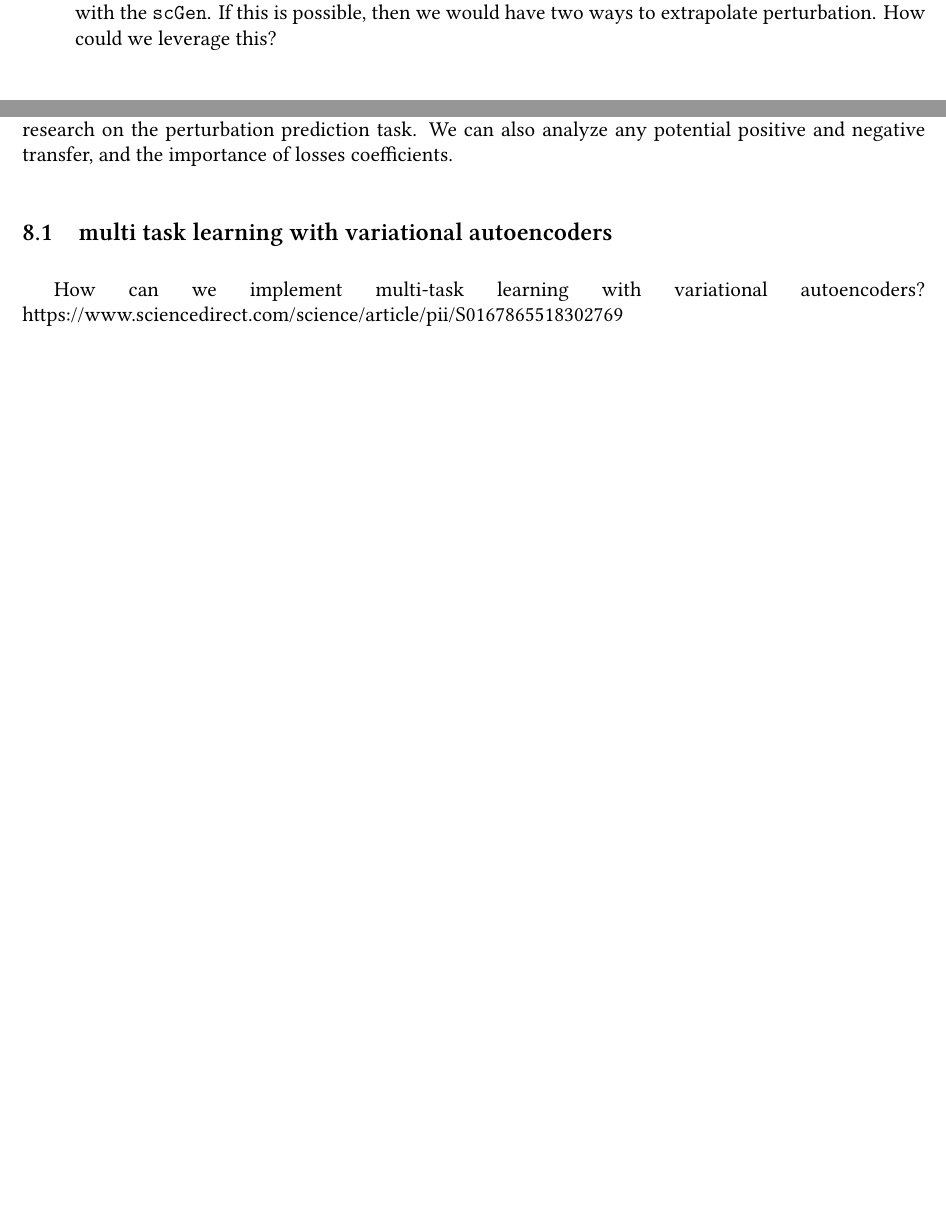
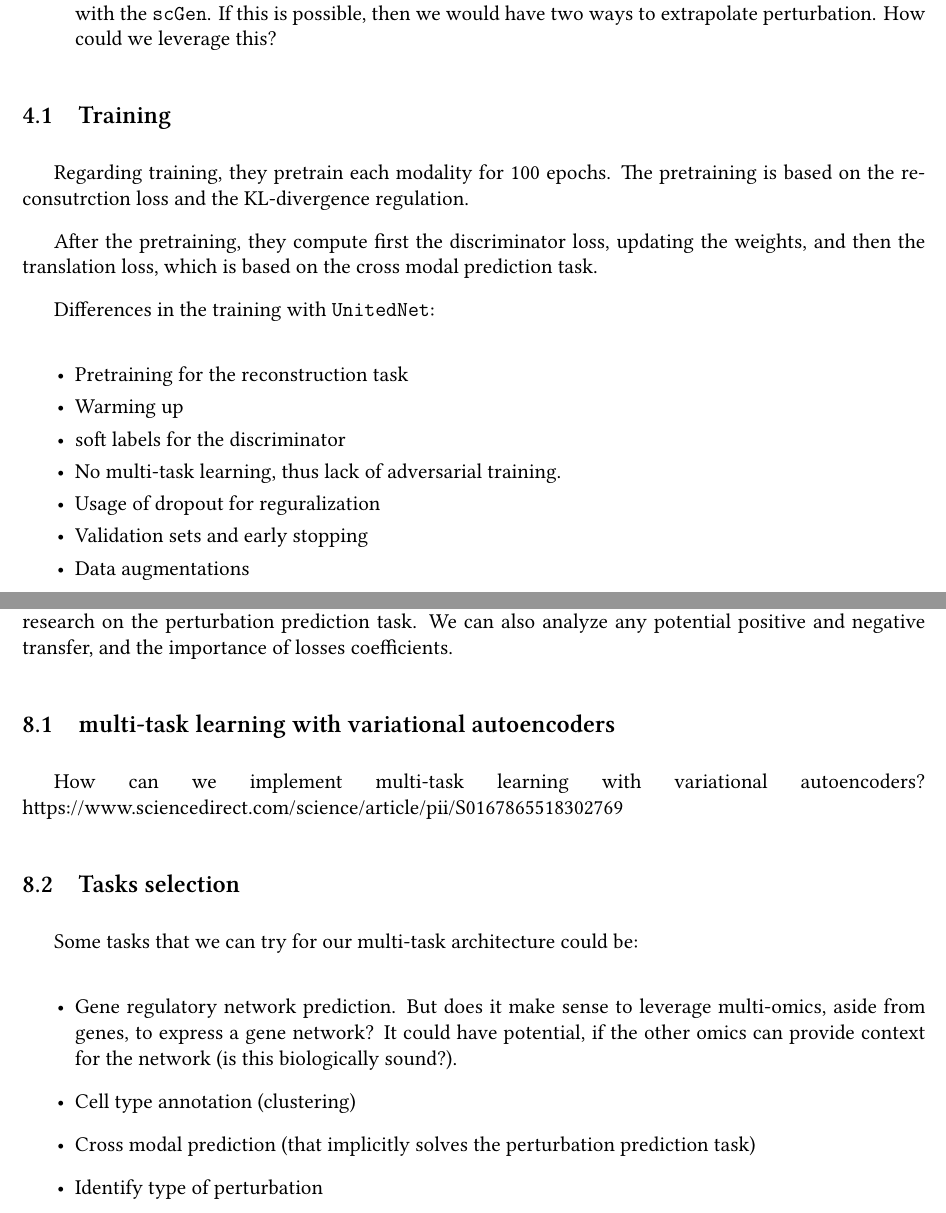
Before and after one commit to thodkatz/thesis, a LaTeX document (report/main.tex): two parts of pages 26 and 28 of 29, joined at a grey line, cut so that both start at the same text, the shorter picture padded with empty space. Compiled offline with XeLaTeX.

Commit message:
Brainstorming on task selection
Although I think that for perturbation, we have to think that we have perturbation modalities and perturbation tasks. Cell type for example can be solved with perturbed modalities as well, but gene regulatory network?

```diff
--- a/report/main.tex
+++ b/report/main.tex
@@ -569,5 +580,24 @@ Some notes on \verb|scButterfly|:
   \item The major disadvantage compared to \verb|scGen| is that there isn't vector arithmetic, so the model can't estimate the gene expression post-perturbation for a series of perturbations (e.g. 'control gene' + 'perturb1' + 'perturb2').
   \item Perturbation extrapolation isn't explored in the latent space of the scButterfly's model. We could explore, if the model was able potentially to learn perturbations in the latent space as well, similar with the \verb|scGen|. If this is possible, then we would have two ways to extrapolate perturbation. How could we leverage this?
+\end{itemize}
+
+\subsection{Training}
+
+Regarding training, they pretrain each modality for 100 epochs. The pretraining is based on the reconsutrction loss and the KL-divergence regulation.
+
+After the pretraining, they compute first the discriminator loss, updating the weights, and then the translation loss, which is based on the cross modal prediction task.
+
+Differences in the training with \verb|UnitedNet|:
+
+\begin{itemize}
+  \itemsep -0.1em
+  \item Pretraining for the reconstruction task
+  \item Warming up
+  \item soft labels for the discriminator
+  \item No multi-task learning, thus lack of adversarial training.
+  \item Usage of dropout for reguralization
+  \item Validation sets and early stopping
+  \item Data augmentations
 \end{itemize}
 
 
@@ -618,10 +648,21 @@ Alignment of variational autoencoders. There is a lot of work for two modalities
 
 The main key point of our research would be to check if a multi-task framework can benefit all the tasks described one by one, by the butterfly framework. We could also leverage the latest optimal transport research on the perturbation prediction task. We can also analyze any potential positive and negative transfer, and the importance of losses coefficients.
 
-\subsection{multi task learning with variational autoencoders}
+\subsection{multi-task learning with variational autoencoders}
 
 How can we implement multi-task learning with variational autoencoders?
 https://www.sciencedirect.com/science/article/pii/S0167865518302769
+
+\subsection{Tasks selection}
+
+Some tasks that we can try for our multi-task architecture could be:
+
+\begin{itemize}
+  \item Gene regulatory network prediction. But does it make sense to leverage multi-omics, aside from genes, to express a gene network? It could have potential, if the other omics can provide context for the network (is this biologically sound?).
+  \item Cell type annotation (clustering)
+  \item Cross modal prediction (that implicitly solves the perturbation prediction task)
+  \item Identify type of perturbation
+\end{itemize}
 
 \clearpage
 
```
Also changed, not shown: report/main.tex (19 more changed lines).
